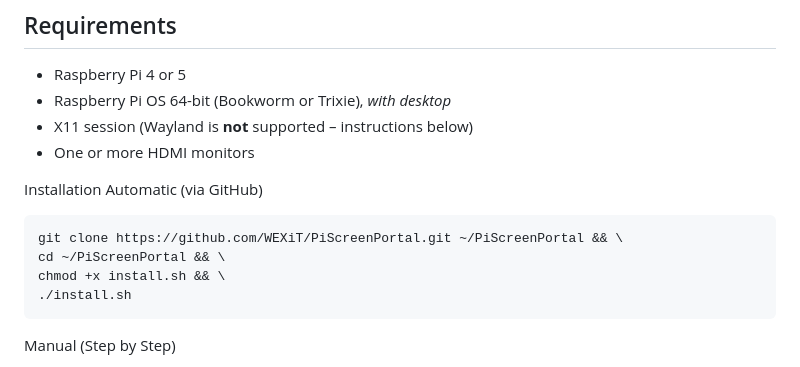
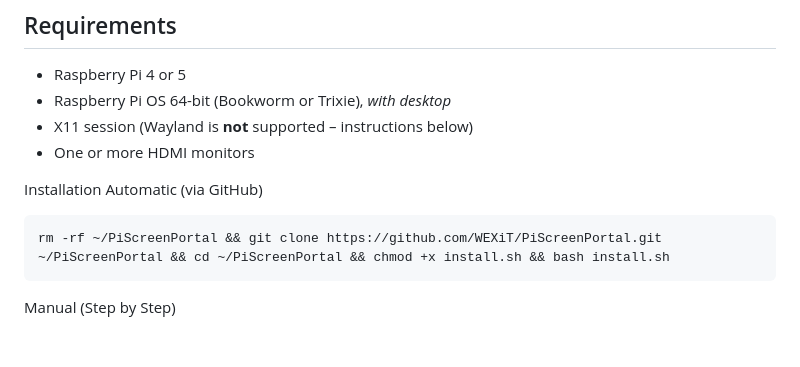
Before and after one commit to WEXiT/PiScreenPortal, a Markdown page: README.md, the part around the change. Rendered like a GitHub page; blank space fills up the shorter version.

````diff
--- a/README.md
+++ b/README.md
@@ -38,10 +38,7 @@ Installation
 Automatic (via GitHub)
 
 ```bash
-git clone https://github.com/WEXiT/PiScreenPortal.git ~/PiScreenPortal && \
-cd ~/PiScreenPortal && \
-chmod +x install.sh && \
-./install.sh
+rm -rf ~/PiScreenPortal && git clone https://github.com/WEXiT/PiScreenPortal.git ~/PiScreenPortal && cd ~/PiScreenPortal && chmod +x install.sh && bash install.sh
 ```
 
 Manual (Step by Step)
````
